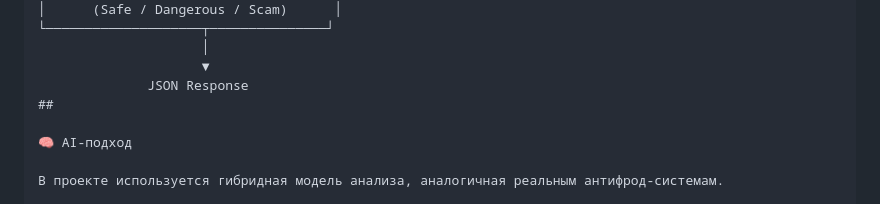
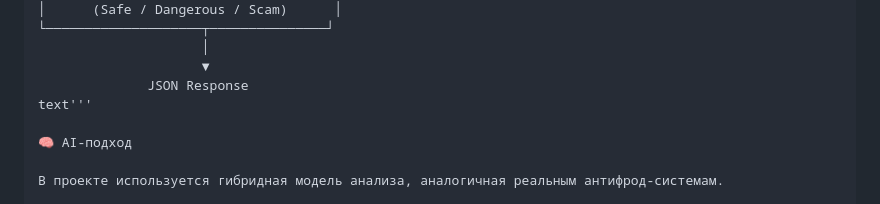
Before and after one commit to kassse1/diplome, a Markdown page: ai_scam_backend/README.md, the part around the change. Rendered like a GitHub page.

```diff
--- a/ai_scam_backend/README.md
+++ b/ai_scam_backend/README.md
@@ -64,7 +64,7 @@ between presentation, API, and AI logic.
                      │
                      ▼
               JSON Response
-##
+text'''
 
 🧠 AI-подход
 
```
